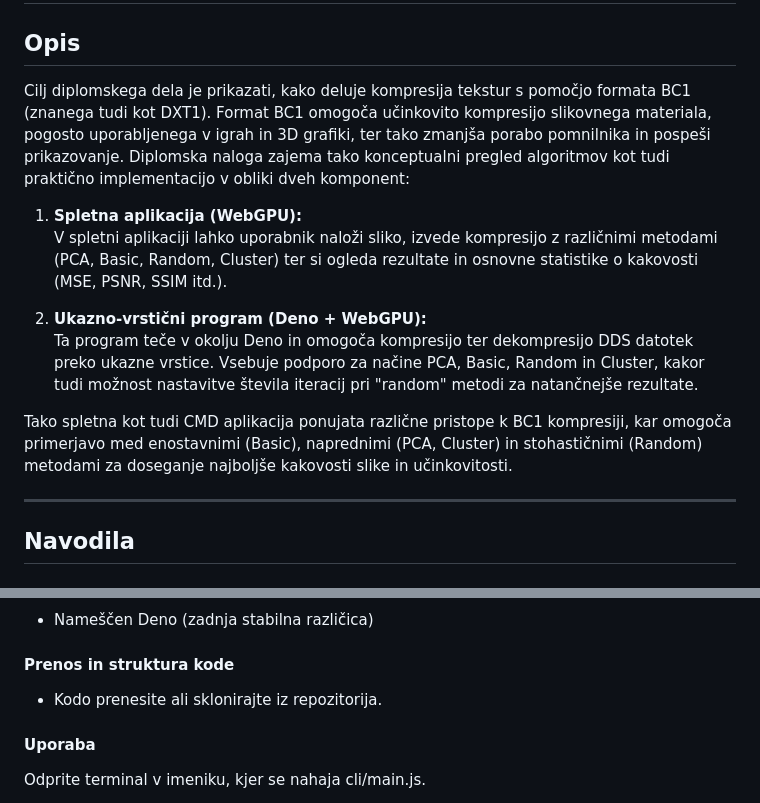
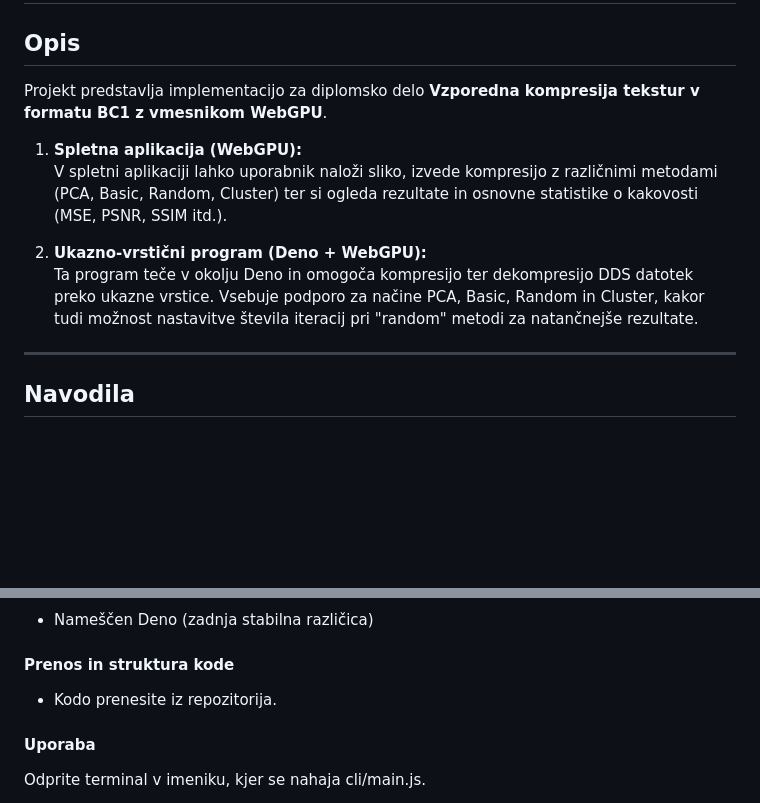
Before and after one commit to AlenCi/DiplomaTextureCompression, a Markdown page: Readme.md, 2 parts joined by grey strips. Drawn GitHub-style; blank space fills up the shorter version.

```diff
--- a/Readme.md
+++ b/Readme.md
@@ -2,15 +2,13 @@
 
 ## Opis
 
-Cilj diplomskega dela je prikazati, kako deluje kompresija tekstur s pomočjo formata BC1 (znanega tudi kot DXT1). Format BC1 omogoča učinkovito kompresijo slikovnega materiala, pogosto uporabljenega v igrah in 3D grafiki, ter tako zmanjša porabo pomnilnika in pospeši prikazovanje. Diplomska naloga zajema tako konceptualni pregled algoritmov kot tudi praktično implementacijo v obliki dveh komponent:
+Projekt predstavlja implementacijo za diplomsko delo **Vzporedna kompresija tekstur v formatu BC1 z vmesnikom WebGPU**.
 
 1. **Spletna aplikacija (WebGPU):**
    V spletni aplikaciji lahko uporabnik naloži sliko, izvede kompresijo z različnimi metodami (PCA, Basic, Random, Cluster) ter si ogleda rezultate in osnovne statistike o kakovosti (MSE, PSNR, SSIM itd.).
 
 2. **Ukazno-vrstični program (Deno + WebGPU):**
    Ta program teče v okolju Deno in omogoča kompresijo ter dekompresijo DDS datotek preko ukazne vrstice. Vsebuje podporo za načine PCA, Basic, Random in Cluster, kakor tudi možnost nastavitve števila iteracij pri "random" metodi za natančnejše rezultate.
-
-Tako spletna kot tudi CMD aplikacija ponujata različne pristope k BC1 kompresiji, kar omogoča primerjavo med enostavnimi (Basic), naprednimi (PCA, Cluster) in stohastičnimi (Random) metodami za doseganje najboljše kakovosti slike in učinkovitosti.
 
 ---
 
@@ -52,7 +50,7 @@ Tako spletna kot tudi CMD aplikacija ponujata različne pristope k BC1 kompresij
 
 #### Prenos in struktura kode
 
-- Kodo prenesite ali sklonirajte iz repozitorija.
+- Kodo prenesite iz repozitorija.
 
 #### Uporaba
 
```
